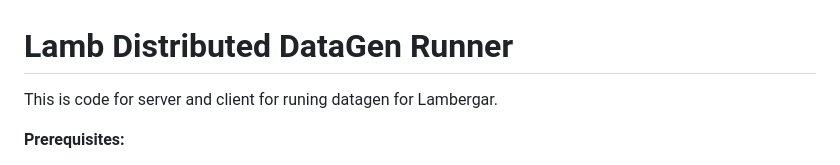
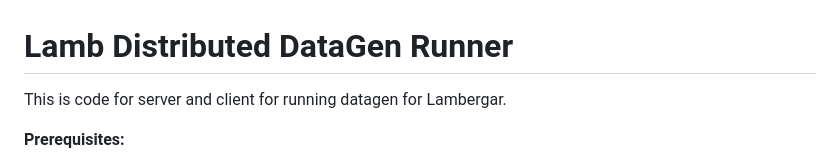
Before and after one commit to jabolcni/LambDataGen, a Markdown page: README.md, the part around the change. GitHub-like rendering.

```diff
--- a/README.md
+++ b/README.md
@@ -1,6 +1,6 @@
 # Lamb Distributed DataGen Runner
 
-This is code for server and client for runing datagen for Lambergar.
+This is code for server and client for running datagen for Lambergar.
 
 **Prerequisites:**
 *   Python 3.8+
```
